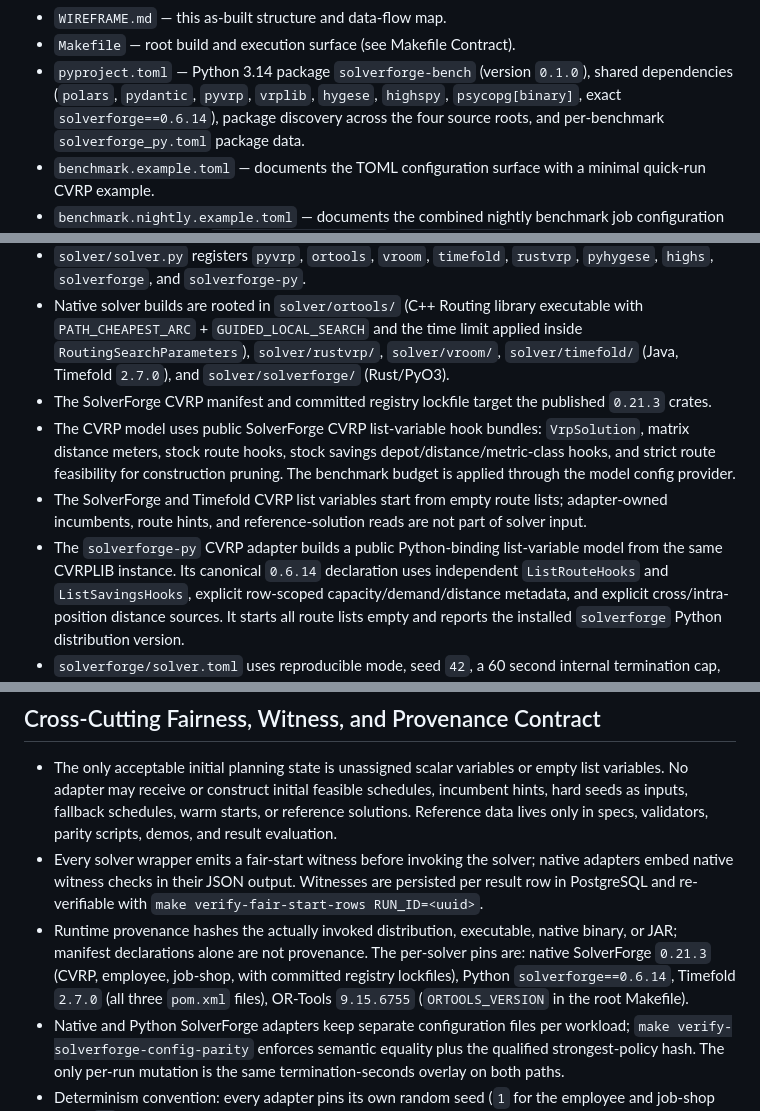
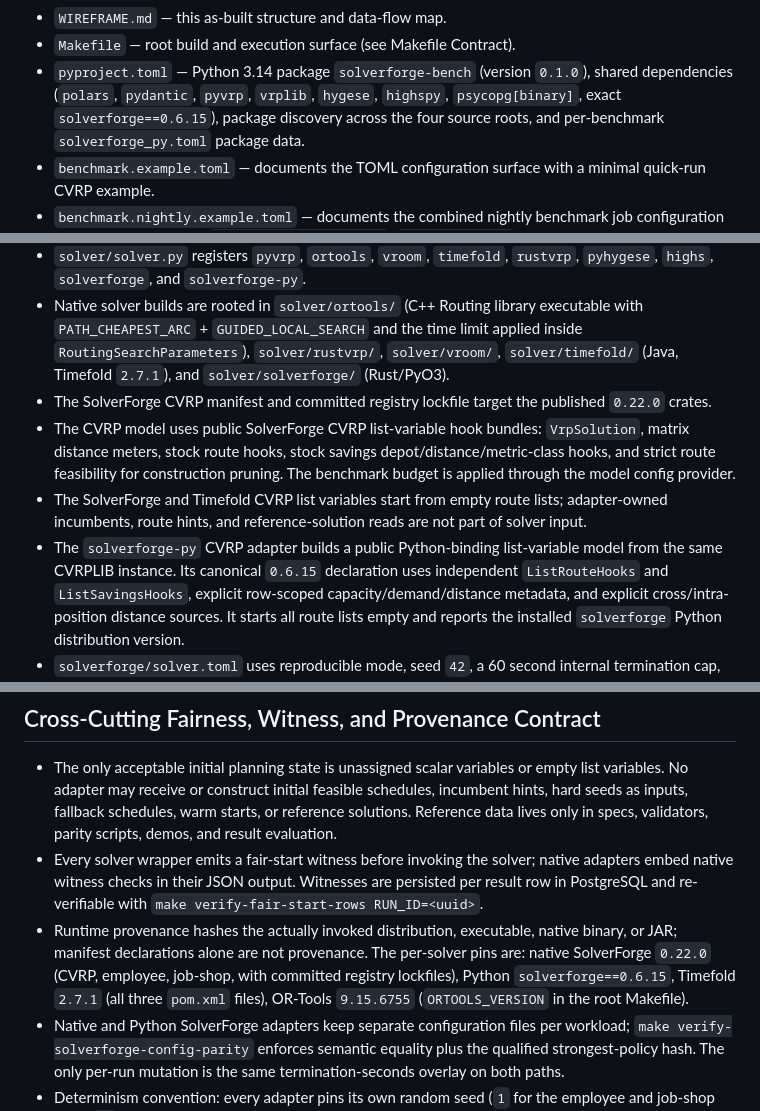
Before and after one commit to SolverForge/solverforge-bench, a Markdown page: WIREFRAME.md, 3 parts joined by grey strips. GitHub-like rendering.

```diff
--- a/WIREFRAME.md
+++ b/WIREFRAME.md
@@ -25,7 +25,7 @@ Every tracked file at the repository root and its role:
 - `pyproject.toml` — Python 3.14 package `solverforge-bench` (version `0.1.0`),
   shared dependencies (`polars`, `pydantic`, `pyvrp`, `vrplib`, `hygese`,
   `highspy`,
-  `psycopg[binary]`, exact `solverforge==0.6.14`), package discovery across the
+  `psycopg[binary]`, exact `solverforge==0.6.15`), package discovery across the
   four source roots, and per-benchmark `solverforge_py.toml` package data.
 - `benchmark.example.toml` — documents the TOML configuration surface with a
   minimal quick-run CVRP example.
@@ -180,10 +180,10 @@ Every module in `src/solverforge_bench/` and its single ownership:
 - Native solver builds are rooted in `solver/ortools/` (C++ Routing library
   executable with `PATH_CHEAPEST_ARC` + `GUIDED_LOCAL_SEARCH` and the time
   limit applied inside `RoutingSearchParameters`), `solver/rustvrp/`,
-  `solver/vroom/`, `solver/timefold/` (Java, Timefold `2.7.0`), and
+  `solver/vroom/`, `solver/timefold/` (Java, Timefold `2.7.1`), and
   `solver/solverforge/` (Rust/PyO3).
 - The SolverForge CVRP manifest and committed registry lockfile target the
-  published `0.21.3` crates.
+  published `0.22.0` crates.
 - The CVRP model uses public SolverForge CVRP list-variable hook bundles:
   `VrpSolution`, matrix distance meters, stock route hooks, stock savings
   depot/distance/metric-class hooks, and strict route feasibility for
@@ -193,7 +193,7 @@ Every module in `src/solverforge_bench/` and its single ownership:
   adapter-owned incumbents, route hints, and reference-solution reads are not
   part of solver input.
 - The `solverforge-py` CVRP adapter builds a public Python-binding list-variable
-  model from the same CVRPLIB instance. Its canonical `0.6.14` declaration uses
+  model from the same CVRPLIB instance. Its canonical `0.6.15` declaration uses
   independent `ListRouteHooks` and `ListSavingsHooks`, explicit row-scoped
   capacity/demand/distance metadata, and explicit cross/intra-position distance
   sources. It starts all route lists empty and reports the installed
@@ -355,9 +355,9 @@ Every module in `src/solverforge_bench/` and its single ownership:
   `make verify-fair-start-rows RUN_ID=<uuid>`.
 - Runtime provenance hashes the actually invoked distribution, executable,
   native binary, or JAR; manifest declarations alone are not provenance. The
-  per-solver pins are: native SolverForge `0.21.3` (CVRP, employee, job-shop,
-  with committed registry lockfiles), Python `solverforge==0.6.14`,
-  Timefold `2.7.0` (all three `pom.xml` files), OR-Tools `9.15.6755`
+  per-solver pins are: native SolverForge `0.22.0` (CVRP, employee, job-shop,
+  with committed registry lockfiles), Python `solverforge==0.6.15`,
+  Timefold `2.7.1` (all three `pom.xml` files), OR-Tools `9.15.6755`
   (`ORTOOLS_VERSION` in the root Makefile).
 - Native and Python SolverForge adapters keep separate configuration files per
   workload; `make verify-solverforge-config-parity` enforces semantic
```
Also changed, not shown: other parts of WIREFRAME.md (+4 -4 lines), AGENTS.md (+2 -2 lines), README.md (+5 -5 lines).
